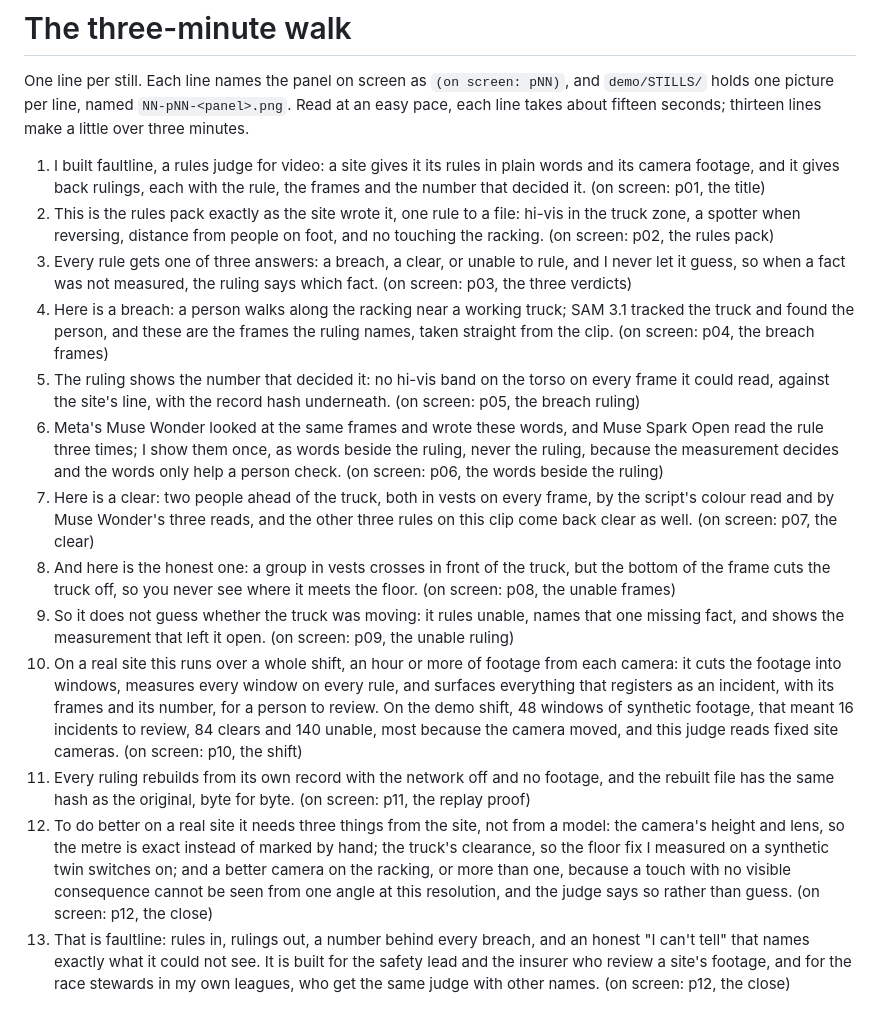
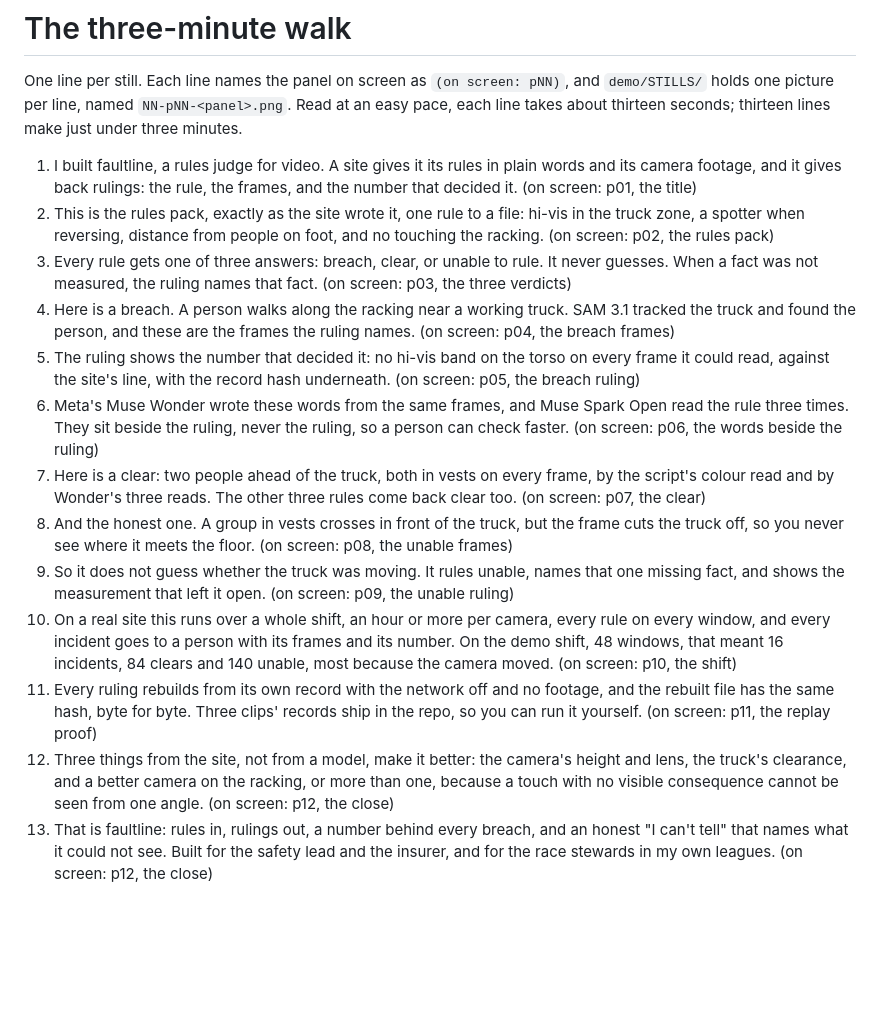
Before and after one commit to BrockDawg/faultline, a Markdown page: demo/SCRIPT.md, the part around the change. Rendered like a GitHub page; blank space fills up the shorter version.

Commit message:
demo: the walk fits three minutes, 450 words, the same thirteen stills
Co-Authored-By: Claude Fable 5.1 <noreply@anthropic.com>
Claude-Session: https://claude.ai/code/session_01NSNgmoA2pPsqFbmSE2oJf1
Built-With: claude-fable-5-1 via Claude Code
Built-On: 2026-10-31T19:59:52-0500
Meta-Models: none

```diff
--- a/demo/SCRIPT.md
+++ b/demo/SCRIPT.md
@@ -2,18 +2,18 @@
 
 One line per still.
 Each line names the panel on screen as `(on screen: pNN)`, and `demo/STILLS/` holds one picture per line, named `NN-pNN-<panel>.png`.
-Read at an easy pace, each line takes about fifteen seconds; thirteen lines make a little over three minutes.
+Read at an easy pace, each line takes about thirteen seconds; thirteen lines make just under three minutes.
 
-1. I built faultline, a rules judge for video: a site gives it its rules in plain words and its camera footage, and it gives back rulings, each with the rule, the frames and the number that decided it. (on screen: p01, the title)
-2. This is the rules pack exactly as the site wrote it, one rule to a file: hi-vis in the truck zone, a spotter when reversing, distance from people on foot, and no touching the racking. (on screen: p02, the rules pack)
-3. Every rule gets one of three answers: a breach, a clear, or unable to rule, and I never let it guess, so when a fact was not measured, the ruling says which fact. (on screen: p03, the three verdicts)
-4. Here is a breach: a person walks along the racking near a working truck; SAM 3.1 tracked the truck and found the person, and these are the frames the ruling names, taken straight from the clip. (on screen: p04, the breach frames)
+1. I built faultline, a rules judge for video. A site gives it its rules in plain words and its camera footage, and it gives back rulings: the rule, the frames, and the number that decided it. (on screen: p01, the title)
+2. This is the rules pack, exactly as the site wrote it, one rule to a file: hi-vis in the truck zone, a spotter when reversing, distance from people on foot, and no touching the racking. (on screen: p02, the rules pack)
+3. Every rule gets one of three answers: breach, clear, or unable to rule. It never guesses. When a fact was not measured, the ruling names that fact. (on screen: p03, the three verdicts)
+4. Here is a breach. A person walks along the racking near a working truck. SAM 3.1 tracked the truck and found the person, and these are the frames the ruling names. (on screen: p04, the breach frames)
 5. The ruling shows the number that decided it: no hi-vis band on the torso on every frame it could read, against the site's line, with the record hash underneath. (on screen: p05, the breach ruling)
-6. Meta's Muse Wonder looked at the same frames and wrote these words, and Muse Spark Open read the rule three times; I show them once, as words beside the ruling, never the ruling, because the measurement decides and the words only help a person check. (on screen: p06, the words beside the ruling)
-7. Here is a clear: two people ahead of the truck, both in vests on every frame, by the script's colour read and by Muse Wonder's three reads, and the other three rules on this clip come back clear as well. (on screen: p07, the clear)
-8. And here is the honest one: a group in vests crosses in front of the truck, but the bottom of the frame cuts the truck off, so you never see where it meets the floor. (on screen: p08, the unable frames)
-9. So it does not guess whether the truck was moving: it rules unable, names that one missing fact, and shows the measurement that left it open. (on screen: p09, the unable ruling)
-10. On a real site this runs over a whole shift, an hour or more of footage from each camera: it cuts the footage into windows, measures every window on every rule, and surfaces everything that registers as an incident, with its frames and its number, for a person to review. On the demo shift, 48 windows of synthetic footage, that meant 16 incidents to review, 84 clears and 140 unable, most because the camera moved, and this judge reads fixed site cameras. (on screen: p10, the shift)
-11. Every ruling rebuilds from its own record with the network off and no footage, and the rebuilt file has the same hash as the original, byte for byte. (on screen: p11, the replay proof)
-12. To do better on a real site it needs three things from the site, not from a model: the camera's height and lens, so the metre is exact instead of marked by hand; the truck's clearance, so the floor fix I measured on a synthetic twin switches on; and a better camera on the racking, or more than one, because a touch with no visible consequence cannot be seen from one angle at this resolution, and the judge says so rather than guess. (on screen: p12, the close)
-13. That is faultline: rules in, rulings out, a number behind every breach, and an honest "I can't tell" that names exactly what it could not see. It is built for the safety lead and the insurer who review a site's footage, and for the race stewards in my own leagues, who get the same judge with other names. (on screen: p12, the close)
+6. Meta's Muse Wonder wrote these words from the same frames, and Muse Spark Open read the rule three times. They sit beside the ruling, never the ruling, so a person can check faster. (on screen: p06, the words beside the ruling)
+7. Here is a clear: two people ahead of the truck, both in vests on every frame, by the script's colour read and by Wonder's three reads. The other three rules come back clear too. (on screen: p07, the clear)
+8. And the honest one. A group in vests crosses in front of the truck, but the frame cuts the truck off, so you never see where it meets the floor. (on screen: p08, the unable frames)
+9. So it does not guess whether the truck was moving. It rules unable, names that one missing fact, and shows the measurement that left it open. (on screen: p09, the unable ruling)
+10. On a real site this runs over a whole shift, an hour or more per camera, every rule on every window, and every incident goes to a person with its frames and its number. On the demo shift, 48 windows, that meant 16 incidents, 84 clears and 140 unable, most because the camera moved. (on screen: p10, the shift)
+11. Every ruling rebuilds from its own record with the network off and no footage, and the rebuilt file has the same hash, byte for byte. Three clips' records ship in the repo, so you can run it yourself. (on screen: p11, the replay proof)
+12. Three things from the site, not from a model, make it better: the camera's height and lens, the truck's clearance, and a better camera on the racking, or more than one, because a touch with no visible consequence cannot be seen from one angle. (on screen: p12, the close)
+13. That is faultline: rules in, rulings out, a number behind every breach, and an honest "I can't tell" that names what it could not see. Built for the safety lead and the insurer, and for the race stewards in my own leagues. (on screen: p12, the close)
```
